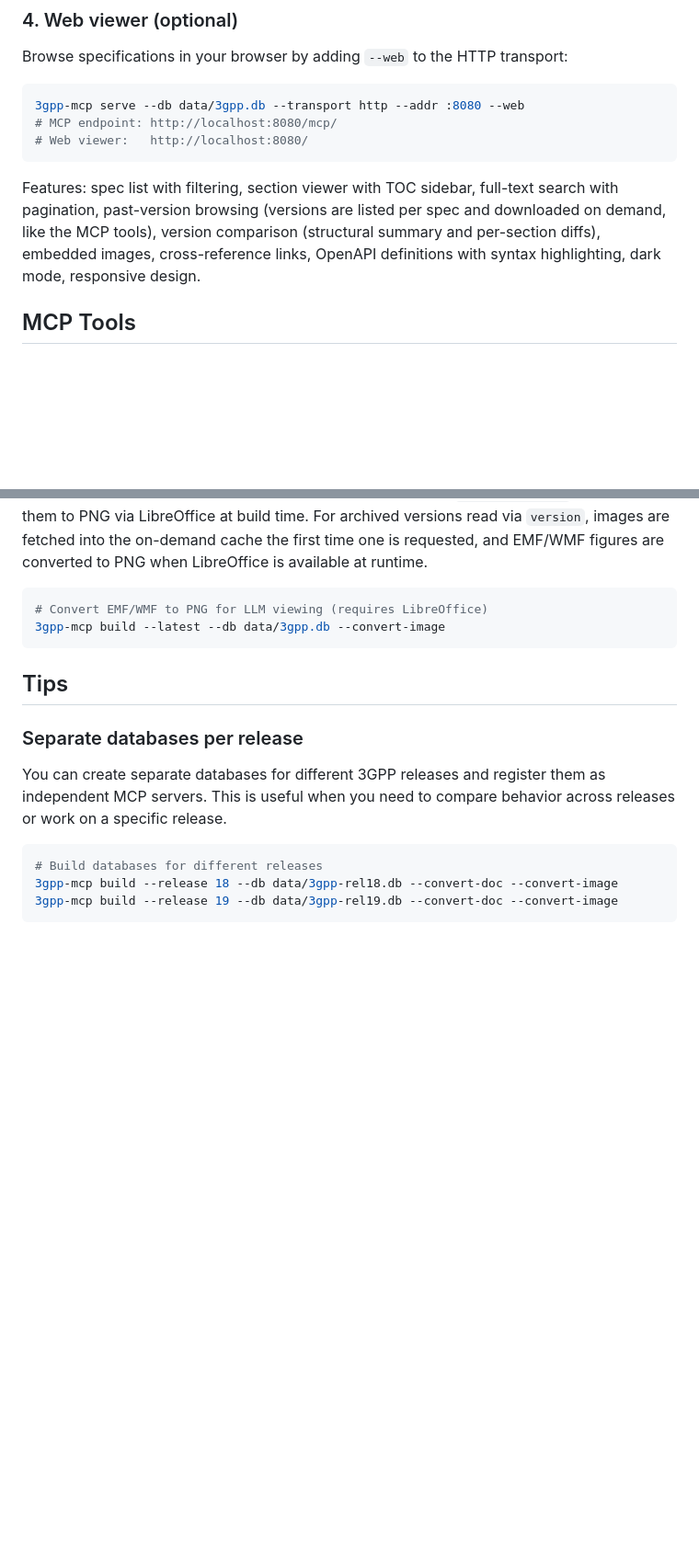
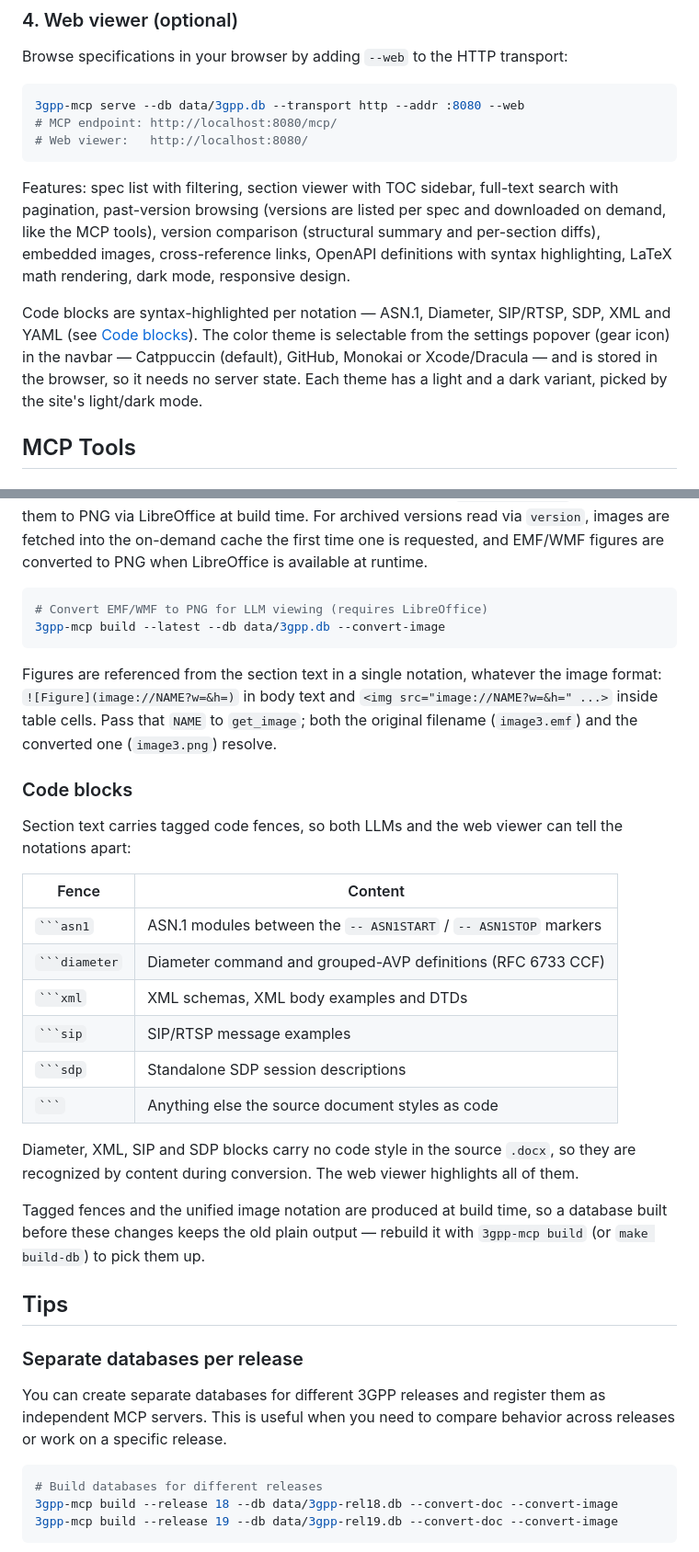
Before and after one commit to higebu/3gpp-mcp, a Markdown page: README.md, 2 parts joined by grey strips. Shown at 92% size. GitHub-like rendering; blank space fills up the shorter version.

Commit message:
docs: cover code fences, image notation and missing flags in README

````diff
--- a/README.md
+++ b/README.md
@@ -196,7 +196,14 @@ Browse specifications in your browser by adding `--web` to the HTTP transport:
 # Web viewer:   http://localhost:8080/
 ```
 
-Features: spec list with filtering, section viewer with TOC sidebar, full-text search with pagination, past-version browsing (versions are listed per spec and downloaded on demand, like the MCP tools), version comparison (structural summary and per-section diffs), embedded images, cross-reference links, OpenAPI definitions with syntax highlighting, dark mode, responsive design.
+Features: spec list with filtering, section viewer with TOC sidebar, full-text search with pagination, past-version browsing (versions are listed per spec and downloaded on demand, like the MCP tools), version comparison (structural summary and per-section diffs), embedded images, cross-reference links, OpenAPI definitions with syntax highlighting, LaTeX math rendering, dark mode, responsive design.
+
+Code blocks are syntax-highlighted per notation — ASN.1, Diameter, SIP/RTSP,
+SDP, XML and YAML (see [Code blocks](#code-blocks)). The color theme is
+selectable from the settings popover (gear icon) in the navbar — Catppuccin
+(default), GitHub, Monokai or Xcode/Dracula — and is stored in the browser, so
+it needs no server state. Each theme has a light and a dark variant, picked by
+the site's light/dark mode.
 
 ## MCP Tools
 
@@ -308,6 +315,34 @@ The `build` command extracts images from DOCX files and stores them in the datab
 3gpp-mcp build --latest --db data/3gpp.db --convert-image
 ```
 
+Figures are referenced from the section text in a single notation, whatever the
+image format: `![Figure](image://NAME?w=&h=)` in body text and
+`<img src="image://NAME?w=&h=" ...>` inside table cells. Pass that `NAME` to
+`get_image`; both the original filename (`image3.emf`) and the converted one
+(`image3.png`) resolve.
+
+### Code blocks
+
+Section text carries tagged code fences, so both LLMs and the web viewer can
+tell the notations apart:
+
+| Fence | Content |
+|-------|---------|
+| ` ```asn1 ` | ASN.1 modules between the `-- ASN1START` / `-- ASN1STOP` markers |
+| ` ```diameter ` | Diameter command and grouped-AVP definitions (RFC 6733 CCF) |
+| ` ```xml ` | XML schemas, XML body examples and DTDs |
+| ` ```sip ` | SIP/RTSP message examples |
+| ` ```sdp ` | Standalone SDP session descriptions |
+| ` ``` ` | Anything else the source document styles as code |
+
+Diameter, XML, SIP and SDP blocks carry no code style in the source `.docx`, so
+they are recognized by content during conversion. The web viewer highlights all
+of them.
+
+Tagged fences and the unified image notation are produced at build time, so a
+database built before these changes keeps the old plain output — rebuild it
+with `3gpp-mcp build` (or `make build-db`) to pick them up.
+
 ## Tips
 
 ### Separate databases per release
````
Also changed, not shown: other parts of README.md (+31 -0 lines).
